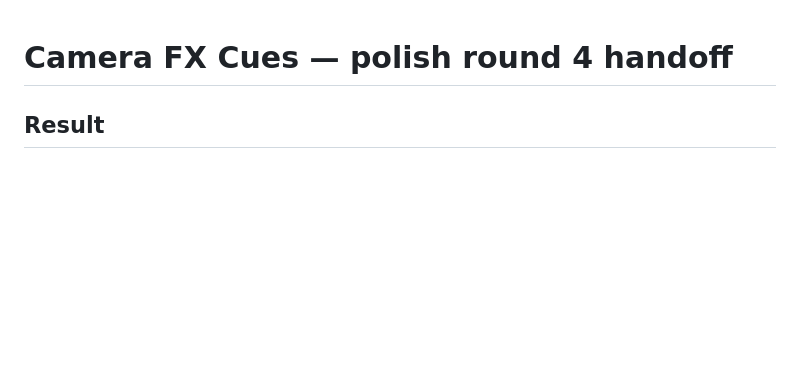
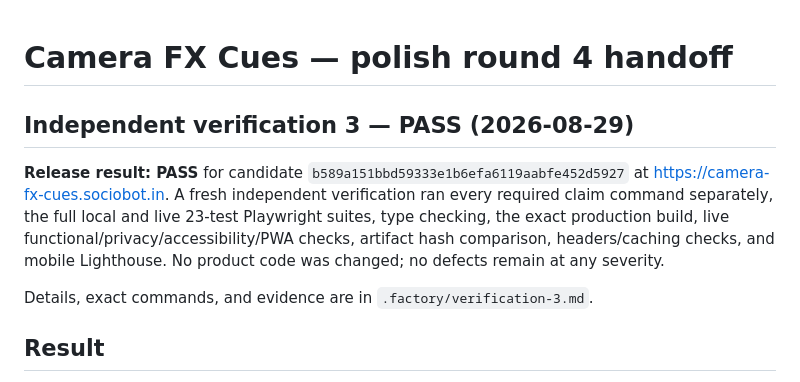
Before and after one commit to B-Divyesh/sf-camera-fx-cues, a Markdown page: .factory/handoff.md, the part around the change. Drawn GitHub-style; blank space fills up the shorter version.

Commit message:
docs: add independent verification three pass

```diff
--- a/.factory/handoff.md
+++ b/.factory/handoff.md
@@ -1,4 +1,10 @@
 # Camera FX Cues — polish round 4 handoff
+
+## Independent verification 3 — PASS (2026-08-29)
+
+**Release result: PASS** for candidate `b589a151bbd59333e1b6efa6119aabfe452d5927` at https://camera-fx-cues.sociobot.in. A fresh independent verification ran every required claim command separately, the full local and live 23-test Playwright suites, type checking, the exact production build, live functional/privacy/accessibility/PWA checks, artifact hash comparison, headers/caching checks, and mobile Lighthouse. No product code was changed; no defects remain at any severity.
+
+Details, exact commands, and evidence are in `.factory/verification-3.md`.
 
 ## Result
 
```
Also changed, not shown: .factory/verification-3.md (added, +67 -0 lines).
